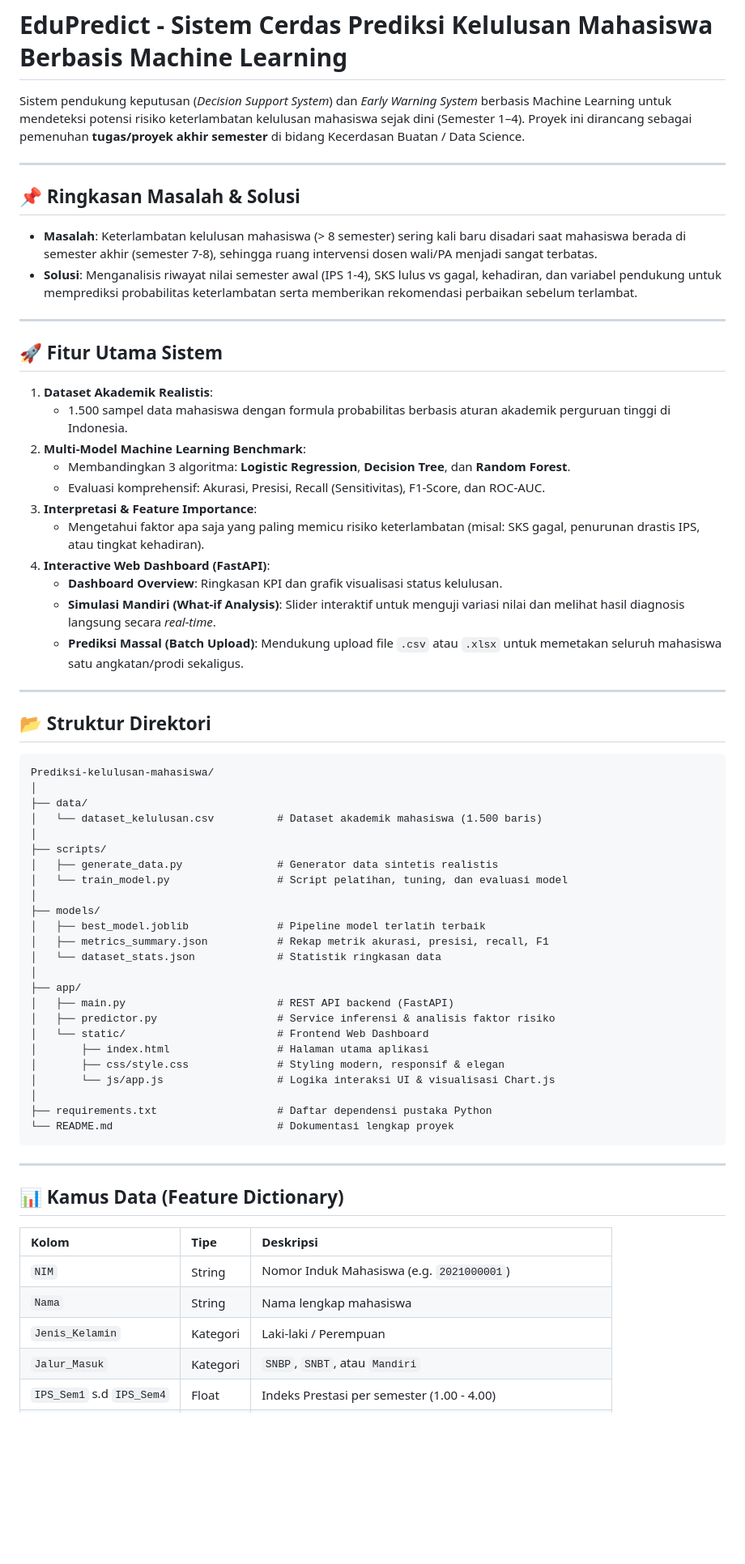
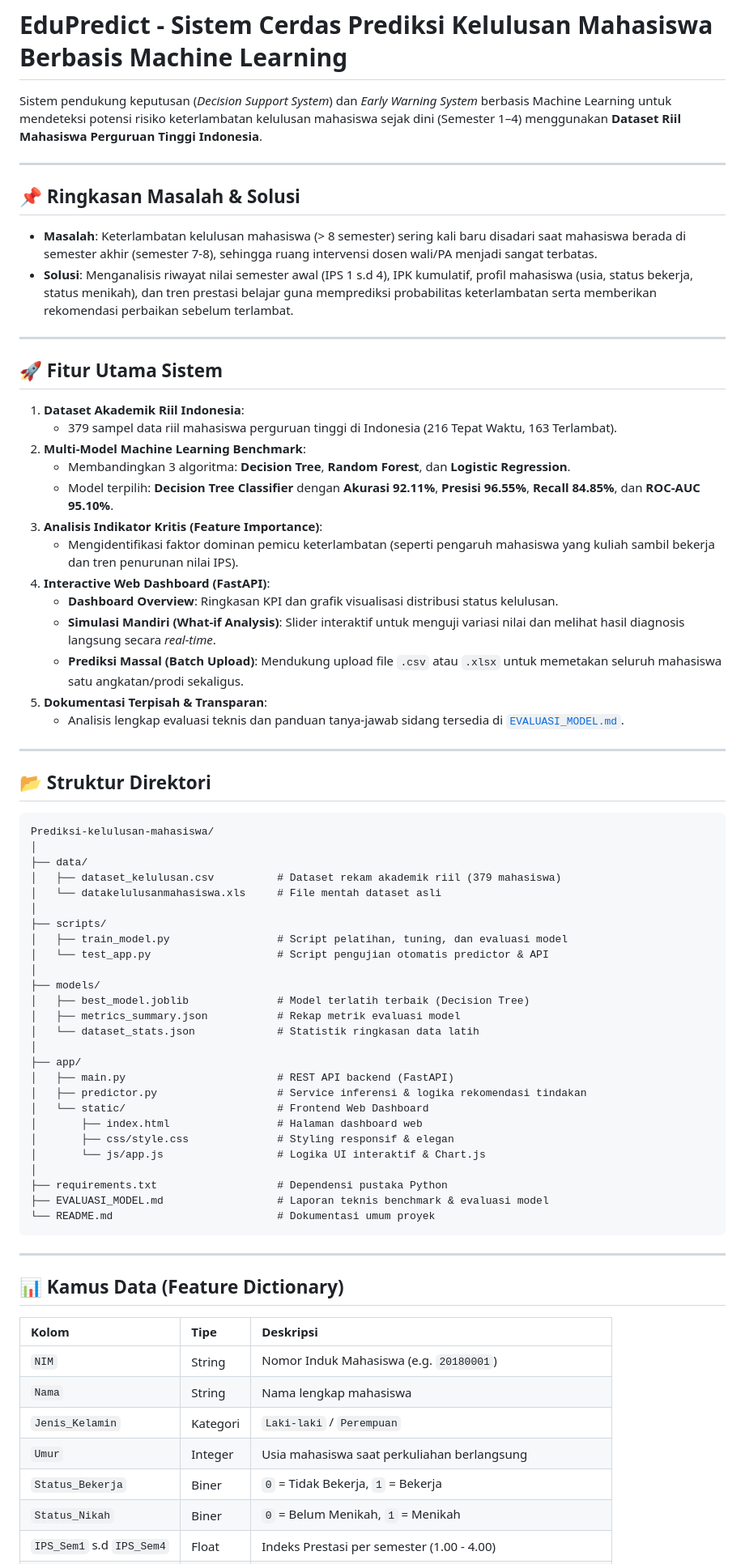
Before and after one commit to Clarisa3312511100/EduPredict, a Markdown page: README.md, the part around one of its changes. Shown at 81% size. Drawn GitHub-style; blank space fills up the shorter version.

Commit message:
docs: perbarui panduan README dan laporan evaluasi model komparatif

````diff
--- a/README.md
+++ b/README.md
@@ -1,28 +1,30 @@
 # EduPredict - Sistem Cerdas Prediksi Kelulusan Mahasiswa Berbasis Machine Learning
 
-Sistem pendukung keputusan (*Decision Support System*) dan *Early Warning System* berbasis Machine Learning untuk mendeteksi potensi risiko keterlambatan kelulusan mahasiswa sejak dini (Semester 1–4). Proyek ini dirancang sebagai pemenuhan **tugas/proyek akhir semester** di bidang Kecerdasan Buatan / Data Science.
+Sistem pendukung keputusan (*Decision Support System*) dan *Early Warning System* berbasis Machine Learning untuk mendeteksi potensi risiko keterlambatan kelulusan mahasiswa sejak dini (Semester 1–4) menggunakan **Dataset Riil Mahasiswa Perguruan Tinggi Indonesia**.
 
 ---
 
 ## 📌 Ringkasan Masalah & Solusi
 - **Masalah**: Keterlambatan kelulusan mahasiswa (> 8 semester) sering kali baru disadari saat mahasiswa berada di semester akhir (semester 7-8), sehingga ruang intervensi dosen wali/PA menjadi sangat terbatas.
-- **Solusi**: Menganalisis riwayat nilai semester awal (IPS 1-4), SKS lulus vs gagal, kehadiran, dan variabel pendukung untuk memprediksi probabilitas keterlambatan serta memberikan rekomendasi perbaikan sebelum terlambat.
+- **Solusi**: Menganalisis riwayat nilai semester awal (IPS 1 s.d 4), IPK kumulatif, profil mahasiswa (usia, status bekerja, status menikah), dan tren prestasi belajar guna memprediksi probabilitas keterlambatan serta memberikan rekomendasi perbaikan sebelum terlambat.
 
 ---
 
 ## 🚀 Fitur Utama Sistem
 
-1. **Dataset Akademik Realistis**:
-   - 1.500 sampel data mahasiswa dengan formula probabilitas berbasis aturan akademik perguruan tinggi di Indonesia.
+1. **Dataset Akademik Riil Indonesia**:
+   - 379 sampel data riil mahasiswa perguruan tinggi di Indonesia (216 Tepat Waktu, 163 Terlambat).
 2. **Multi-Model Machine Learning Benchmark**:
-   - Membandingkan 3 algoritma: **Logistic Regression**, **Decision Tree**, dan **Random Forest**.
-   - Evaluasi komprehensif: Akurasi, Presisi, Recall (Sensitivitas), F1-Score, dan ROC-AUC.
-3. **Interpretasi & Feature Importance**:
-   - Mengetahui faktor apa saja yang paling memicu risiko keterlambatan (misal: SKS gagal, penurunan drastis IPS, atau tingkat kehadiran).
+   - Membandingkan 3 algoritma: **Decision Tree**, **Random Forest**, dan **Logistic Regression**.
+   - Model terpilih: **Decision Tree Classifier** dengan **Akurasi 92.11%**, **Presisi 96.55%**, **Recall 84.85%**, dan **ROC-AUC 95.10%**.
+3. **Analisis Indikator Kritis (Feature Importance)**:
+   - Mengidentifikasi faktor dominan pemicu keterlambatan (seperti pengaruh mahasiswa yang kuliah sambil bekerja dan tren penurunan nilai IPS).
 4. **Interactive Web Dashboard (FastAPI)**:
-   - **Dashboard Overview**: Ringkasan KPI dan grafik visualisasi status kelulusan.
+   - **Dashboard Overview**: Ringkasan KPI dan grafik visualisasi distribusi status kelulusan.
    - **Simulasi Mandiri (What-if Analysis)**: Slider interaktif untuk menguji variasi nilai dan melihat hasil diagnosis langsung secara *real-time*.
    - **Prediksi Massal (Batch Upload)**: Mendukung upload file `.csv` atau `.xlsx` untuk memetakan seluruh mahasiswa satu angkatan/prodi sekaligus.
+5. **Dokumentasi Terpisah & Transparan**:
+   - Analisis lengkap evaluasi teknis dan panduan tanya-jawab sidang tersedia di [`EVALUASI_MODEL.md`](./EVALUASI_MODEL.md).
 
 ---
 
@@ -32,27 +34,29 @@ Sistem pendukung keputusan (*Decision Support System*) dan *Early Warning System
 Prediksi-kelulusan-mahasiswa/
 │
 ├── data/
-│   └── dataset_kelulusan.csv          # Dataset akademik mahasiswa (1.500 baris)
+│   ├── dataset_kelulusan.csv          # Dataset rekam akademik riil (379 mahasiswa)
+│   └── datakelulusanmahasiswa.xls     # File mentah dataset asli
 │
 ├── scripts/
-│   ├── generate_data.py               # Generator data sintetis realistis
-│   └── train_model.py                 # Script pelatihan, tuning, dan evaluasi model
+│   ├── train_model.py                 # Script pelatihan, tuning, dan evaluasi model
+│   └── test_app.py                    # Script pengujian otomatis predictor & API
 │
 ├── models/
-│   ├── best_model.joblib              # Pipeline model terlatih terbaik
-│   ├── metrics_summary.json           # Rekap metrik akurasi, presisi, recall, F1
-│   └── dataset_stats.json             # Statistik ringkasan data
+│   ├── best_model.joblib              # Model terlatih terbaik (Decision Tree)
+│   ├── metrics_summary.json           # Rekap metrik evaluasi model
+│   └── dataset_stats.json             # Statistik ringkasan data latih
 │
 ├── app/
 │   ├── main.py                        # REST API backend (FastAPI)
-│   ├── predictor.py                   # Service inferensi & analisis faktor risiko
+│   ├── predictor.py                   # Service inferensi & logika rekomendasi tindakan
 │   └── static/                        # Frontend Web Dashboard
-│       ├── index.html                 # Halaman utama aplikasi
-│       ├── css/style.css              # Styling modern, responsif & elegan
-│       └── js/app.js                  # Logika interaksi UI & visualisasi Chart.js
+│       ├── index.html                 # Halaman dashboard web
+│       ├── css/style.css              # Styling responsif & elegan
+│       └── js/app.js                  # Logika UI interaktif & Chart.js
 │
-├── requirements.txt                   # Daftar dependensi pustaka Python
-└── README.md                          # Dokumentasi lengkap proyek
+├── requirements.txt                   # Dependensi pustaka Python
+├── EVALUASI_MODEL.md                  # Laporan teknis benchmark & evaluasi model
+└── README.md                          # Dokumentasi umum proyek
 ```
 
 ---
@@ -61,8 +65,10 @@ Prediksi-kelulusan-mahasiswa/
 
 | Kolom | Tipe | Deskripsi |
 | :--- | :--- | :--- |
-| `NIM` | String | Nomor Induk Mahasiswa (e.g. `2021000001`) |
+| `NIM` | String | Nomor Induk Mahasiswa (e.g. `20180001`) |
 | `Nama` | String | Nama lengkap mahasiswa |
-| `Jenis_Kelamin` | Kategori | Laki-laki / Perempuan |
-| `Jalur_Masuk` | Kategori | `SNBP`, `SNBT`, atau `Mandiri` |
+| `Jenis_Kelamin` | Kategori | `Laki-laki` / `Perempuan` |
+| `Umur` | Integer | Usia mahasiswa saat perkuliahan berlangsung |
+| `Status_Bekerja` | Biner | `0` = Tidak Bekerja, `1` = Bekerja |
+| `Status_Nikah` | Biner | `0` = Belum Menikah, `1` = Menikah |
 | `IPS_Sem1` s.d `IPS_Sem4` | Float | Indeks Prestasi per semester (1.00 - 4.00) |
````
Also changed, not shown: other parts of README.md (+10 -25 lines), EVALUASI_MODEL.md (+45 -43 lines).
